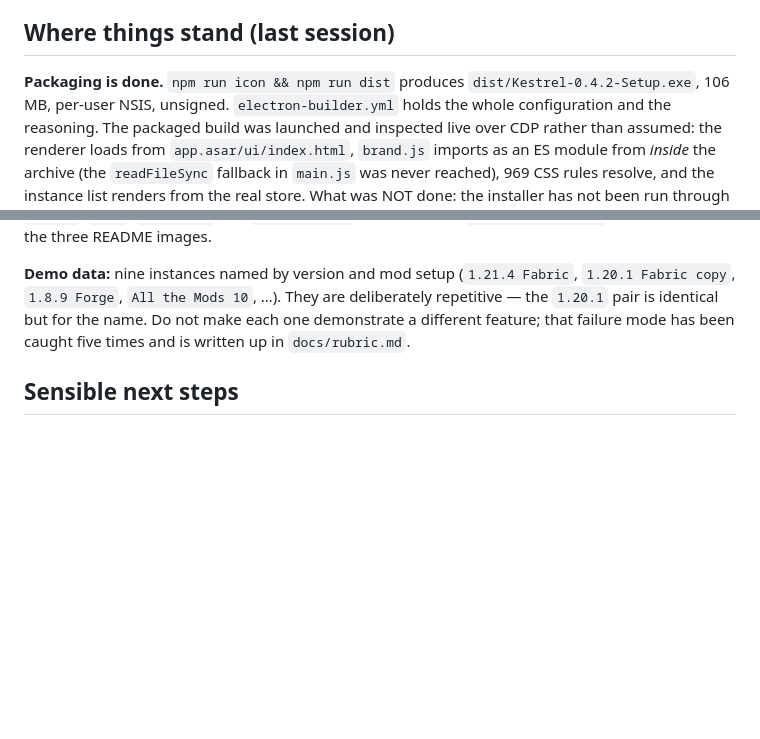
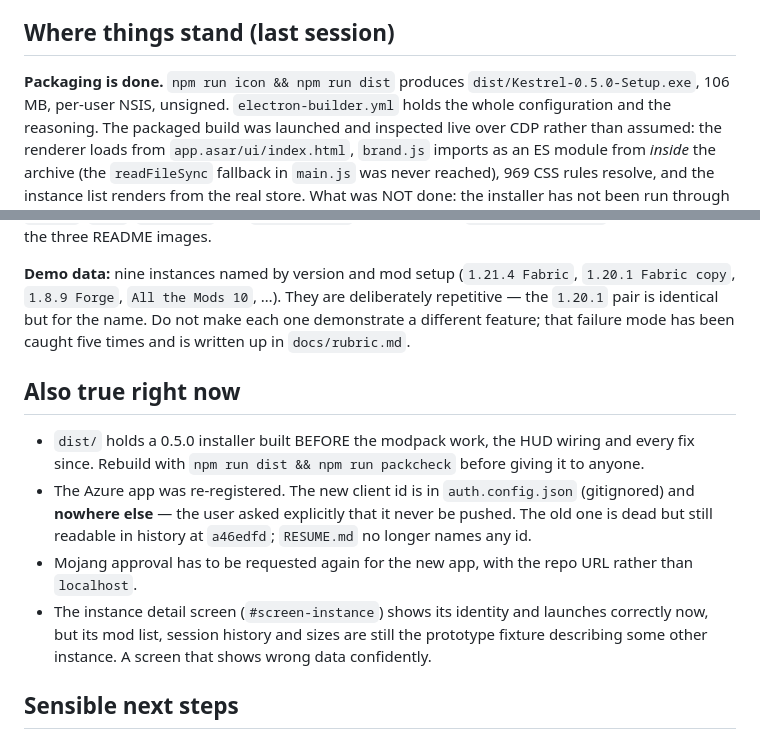
Before and after one commit to emirudev128-sys/KestrelClient, a Markdown page: RESUME.md, 2 parts joined by grey strips. Drawn GitHub-style; blank space fills up the shorter version.

```diff
--- a/RESUME.md
+++ b/RESUME.md
@@ -73,7 +122,7 @@ and nothing else.
 
 ## Where things stand (last session)
 
-**Packaging is done.** `npm run icon && npm run dist` produces `dist/Kestrel-0.4.2-Setup.exe`, 106 MB,
+**Packaging is done.** `npm run icon && npm run dist` produces `dist/Kestrel-0.5.0-Setup.exe`, 106 MB,
 per-user NSIS, unsigned. `electron-builder.yml` holds the whole configuration and the reasoning.
 The packaged build was launched and inspected live over CDP rather than assumed: the renderer loads
 from `app.asar/ui/index.html`, `brand.js` imports as an ES module from *inside* the archive (the
@@ -165,6 +214,19 @@ holds the three README images.
 identical but for the name. Do not make each one demonstrate a different feature; that failure mode
 has been caught five times and is written up in `docs/rubric.md`.
 
+## Also true right now
+
+- `dist/` holds a 0.5.0 installer built BEFORE the modpack work, the HUD wiring and every fix since.
+  Rebuild with `npm run dist && npm run packcheck` before giving it to anyone.
+- The Azure app was re-registered. The new client id is in `auth.config.json` (gitignored) and
+  **nowhere else** — the user asked explicitly that it never be pushed. The old one is dead but
+  still readable in history at `a46edfd`; `RESUME.md` no longer names any id.
+- Mojang approval has to be requested again for the new app, with the repo URL rather than
+  `localhost`.
+- The instance detail screen (`#screen-instance`) shows its identity and launches correctly now,
+  but its mod list, session history and sizes are still the prototype fixture describing some other
+  instance. A screen that shows wrong data confidently.
+
 ## Sensible next steps
 
 1. **Persist the HUD screen's layout.** Everything downstream is done: `mc/hud.js` validates and
```
Also changed, not shown: other parts of RESUME.md (+50 -1 lines).
